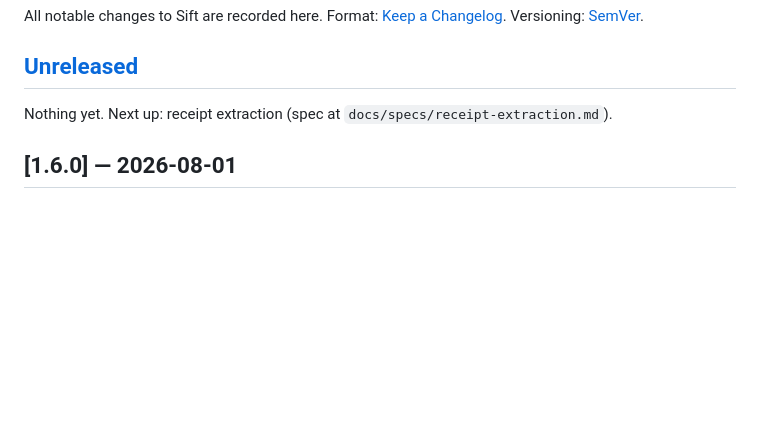
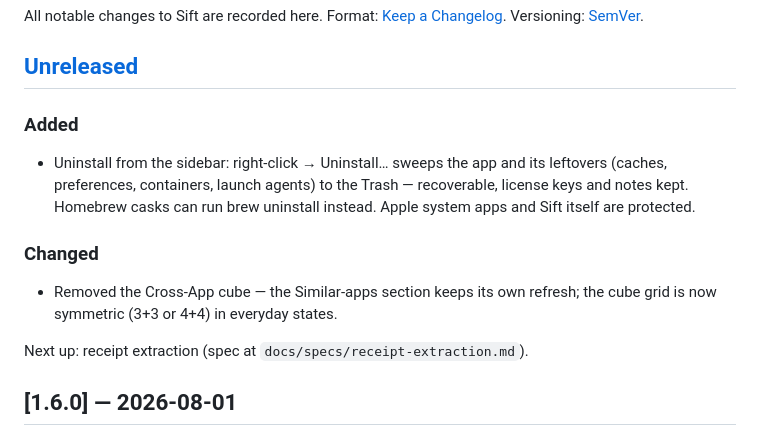
Before and after one commit to aka-kika/sift, a Markdown page: CHANGELOG.md, the part around the change. GitHub-like rendering; blank space fills up the shorter version.

Commit message:
docs: changelog for uninstall sweep

```diff
--- a/CHANGELOG.md
+++ b/CHANGELOG.md
@@ -12,8 +12,14 @@ Format: [Keep a Changelog](https://keepachangelog.com). Versioning: [SemVer](htt
 
 ## [Unreleased]
 
-<!-- SF Symbol: hammer -->
-Nothing yet. Next up: receipt extraction (spec at `docs/specs/receipt-extraction.md`).
+<!-- SF Symbol: trash -->
+### Added
+- Uninstall from the sidebar: right-click → Uninstall… sweeps the app and its leftovers (caches, preferences, containers, launch agents) to the Trash — recoverable, license keys and notes kept. Homebrew casks can run brew uninstall instead. Apple system apps and Sift itself are protected.
+
+### Changed
+- Removed the Cross-App cube — the Similar-apps section keeps its own refresh; the cube grid is now symmetric (3+3 or 4+4) in everyday states.
+
+Next up: receipt extraction (spec at `docs/specs/receipt-extraction.md`).
 
 ## [1.6.0] — 2026-08-01
 
```
